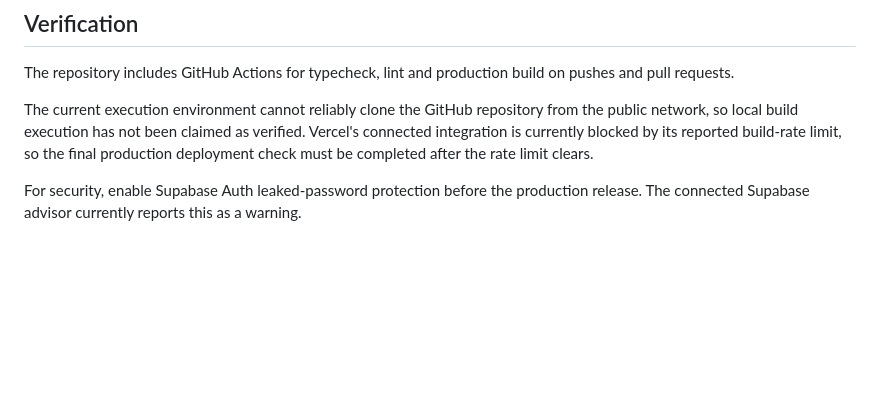
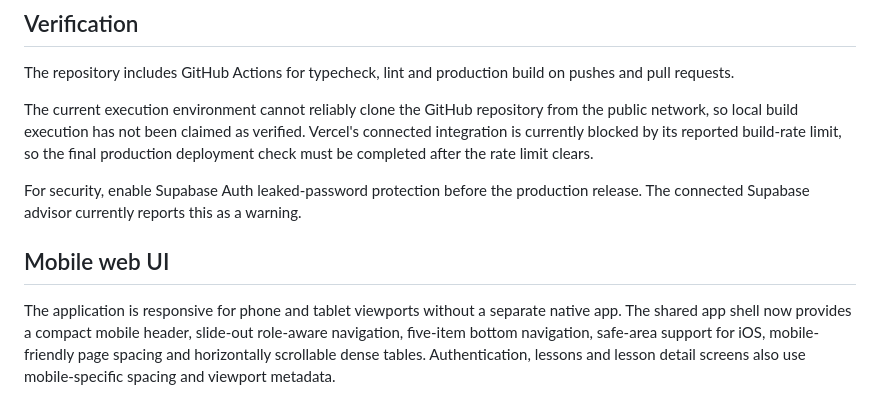
Before and after one commit to dimaw1k/shyraq, a Markdown page: README.md, the part around the change. GitHub-like rendering; blank space fills up the shorter version.

Commit message:
docs: document responsive mobile web UI

```diff
--- a/README.md
+++ b/README.md
@@ -143,3 +143,7 @@ For security, enable Supabase Auth leaked-password protection before the product
 
 
 <!-- Vercel deployment sync: current main includes daily week/day staff navigation and review flows. -->
+
+## Mobile web UI
+
+The application is responsive for phone and tablet viewports without a separate native app. The shared app shell now provides a compact mobile header, slide-out role-aware navigation, five-item bottom navigation, safe-area support for iOS, mobile-friendly page spacing and horizontally scrollable dense tables. Authentication, lessons and lesson detail screens also use mobile-specific spacing and viewport metadata.
```
